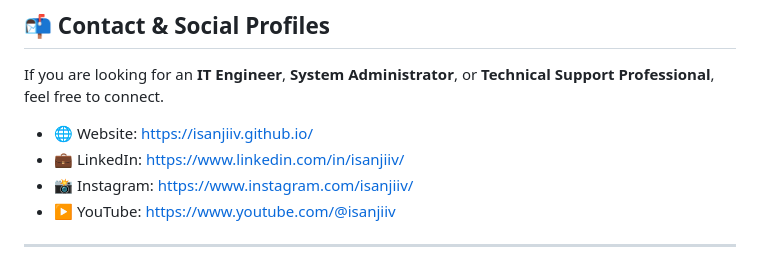
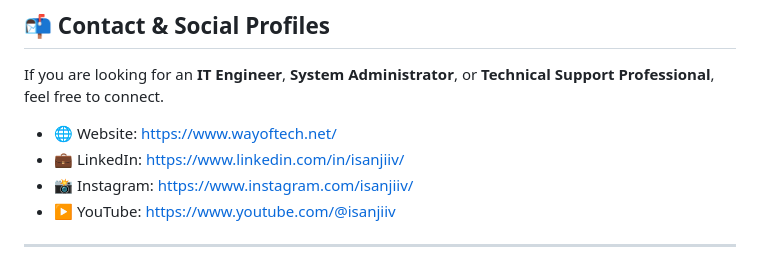
Before and after one commit to isanjiiv/isanjiiv.github.io, a Markdown page: README.md, the part around the change. GitHub-like rendering.

Commit message:
Update README.md with new content and formatting

```diff
--- a/README.md
+++ b/README.md
@@ -112,7 +112,7 @@ https://isanjiiv.github.io/Resume.pdf
 
 If you are looking for an **IT Engineer**, **System Administrator**, or **Technical Support Professional**, feel free to connect.
 
-- 🌐 Website: https://isanjiiv.github.io/
+- 🌐 Website: https://www.wayoftech.net/
 - 💼 LinkedIn: https://www.linkedin.com/in/isanjiiv/
 - 📸 Instagram: https://www.instagram.com/isanjiiv/
 - ▶️ YouTube: https://www.youtube.com/@isanjiiv
```
